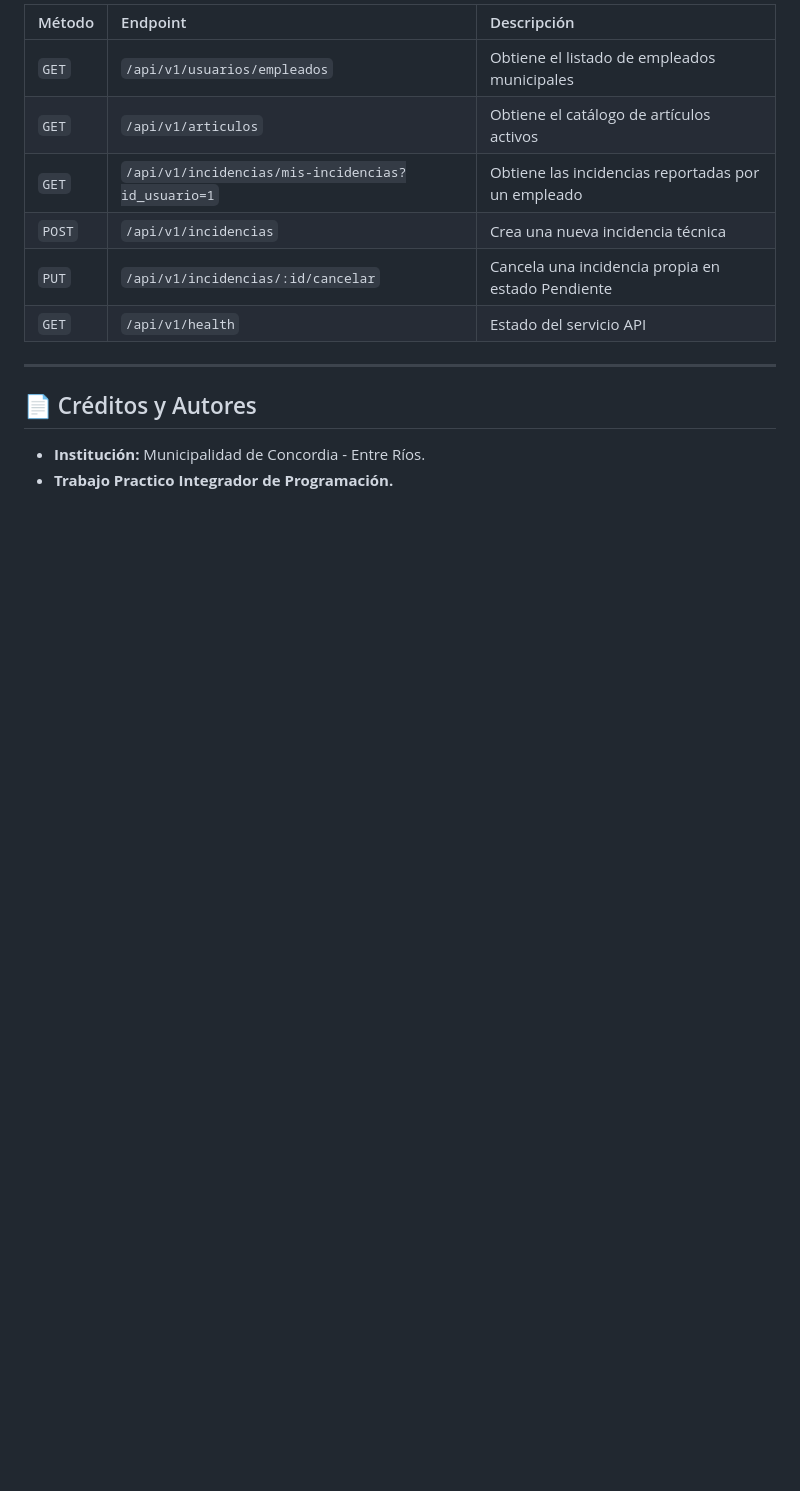
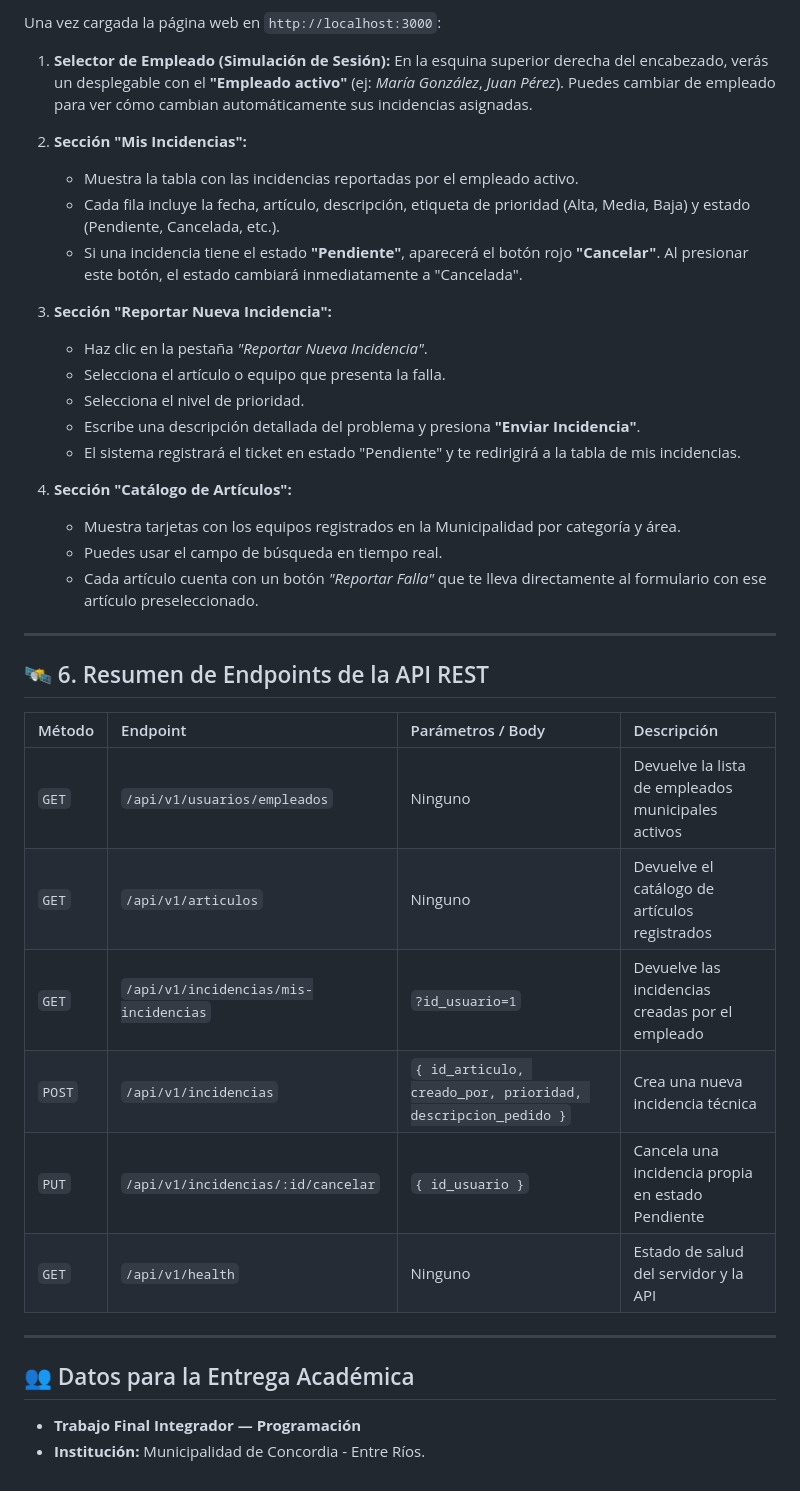
Before and after one commit to nacho181/prueba, a Markdown page: README.md, the part around one of its changes. GitHub-like rendering; blank space fills up the shorter version.

```diff
--- a/README.md
+++ b/README.md
@@ -120,15 +141,41 @@ node tests/empleado.test.js
 
-| Método | Endpoint | Descripción |
-| :--- | :--- | :--- |
-| `GET` | `/api/v1/usuarios/empleados` | Obtiene el listado de empleados municipales |
-| `GET` | `/api/v1/articulos` | Obtiene el catálogo de artículos activos |
-| `GET` | `/api/v1/incidencias/mis-incidencias?id_usuario=1` | Obtiene las incidencias reportadas por un empleado |
-| `POST` | `/api/v1/incidencias` | Crea una nueva incidencia técnica |
-| `PUT` | `/api/v1/incidencias/:id/cancelar` | Cancela una incidencia propia en estado Pendiente |
-| `GET` | `/api/v1/health` | Estado del servicio API |
+Una vez cargada la página web en `http://localhost:3000`:
+
+1. **Selector de Empleado (Simulación de Sesión):**
+   En la esquina superior derecha del encabezado, verás un desplegable con el **"Empleado activo"** (ej: *María González*, *Juan Pérez*). Puedes cambiar de empleado para ver cómo cambian automáticamente sus incidencias asignadas.
+
+2. **Sección "Mis Incidencias":**
+   - Muestra la tabla con las incidencias reportadas por el empleado activo.
+   - Cada fila incluye la fecha, artículo, descripción, etiqueta de prioridad (Alta, Media, Baja) y estado (Pendiente, Cancelada, etc.).
+   - Si una incidencia tiene el estado **"Pendiente"**, aparecerá el botón rojo **"Cancelar"**. Al presionar este botón, el estado cambiará inmediatamente a "Cancelada".
+
+3. **Sección "Reportar Nueva Incidencia":**
+   - Haz clic en la pestaña *"Reportar Nueva Incidencia"*.
+   - Selecciona el artículo o equipo que presenta la falla.
+   - Selecciona el nivel de prioridad.
+   - Escribe una descripción detallada del problema y presiona **"Enviar Incidencia"**.
+   - El sistema registrará el ticket en estado "Pendiente" y te redirigirá a la tabla de mis incidencias.
+
+4. **Sección "Catálogo de Artículos":**
+   - Muestra tarjetas con los equipos registrados en la Municipalidad por categoría y área.
+   - Puedes usar el campo de búsqueda en tiempo real.
+   - Cada artículo cuenta con un botón *"Reportar Falla"* que te lleva directamente al formulario con ese artículo preseleccionado.
 
 ---
 
-## 📄 Créditos y Autores
+## 🛰️ 6. Resumen de Endpoints de la API REST
+
+| Método | Endpoint | Parámetros / Body | Descripción |
+| :--- | :--- | :--- | :--- |
+| `GET` | `/api/v1/usuarios/empleados` | Ninguno | Devuelve la lista de empleados municipales activos |
+| `GET` | `/api/v1/articulos` | Ninguno | Devuelve el catálogo de artículos registrados |
+| `GET` | `/api/v1/incidencias/mis-incidencias` | `?id_usuario=1` | Devuelve las incidencias creadas por el empleado |
+| `POST` | `/api/v1/incidencias` | `{ id_articulo, creado_por, prioridad, descripcion_pedido }` | Crea una nueva incidencia técnica |
+| `PUT` | `/api/v1/incidencias/:id/cancelar` | `{ id_usuario }` | Cancela una incidencia propia en estado Pendiente |
+| `GET` | `/api/v1/health` | Ninguno | Estado de salud del servidor y la API |
+
+---
+
+## 👥 Datos para la Entrega Académica
+- **Trabajo Final Integrador — Programación**
 - **Institución:** Municipalidad de Concordia - Entre Ríos.
-- **Trabajo Practico Integrador de Programación.**
```
Also changed, not shown: other parts of README.md (+107 -86 lines).
